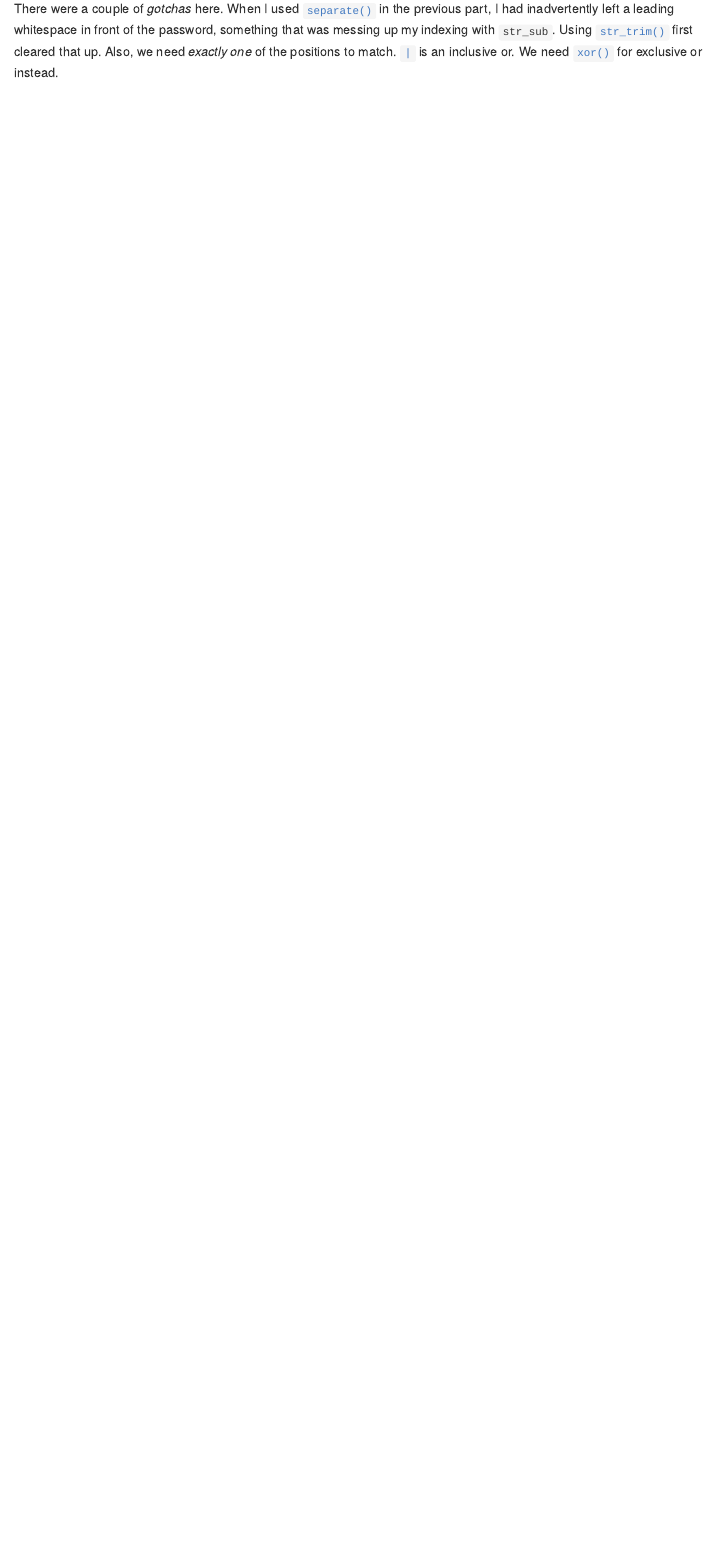
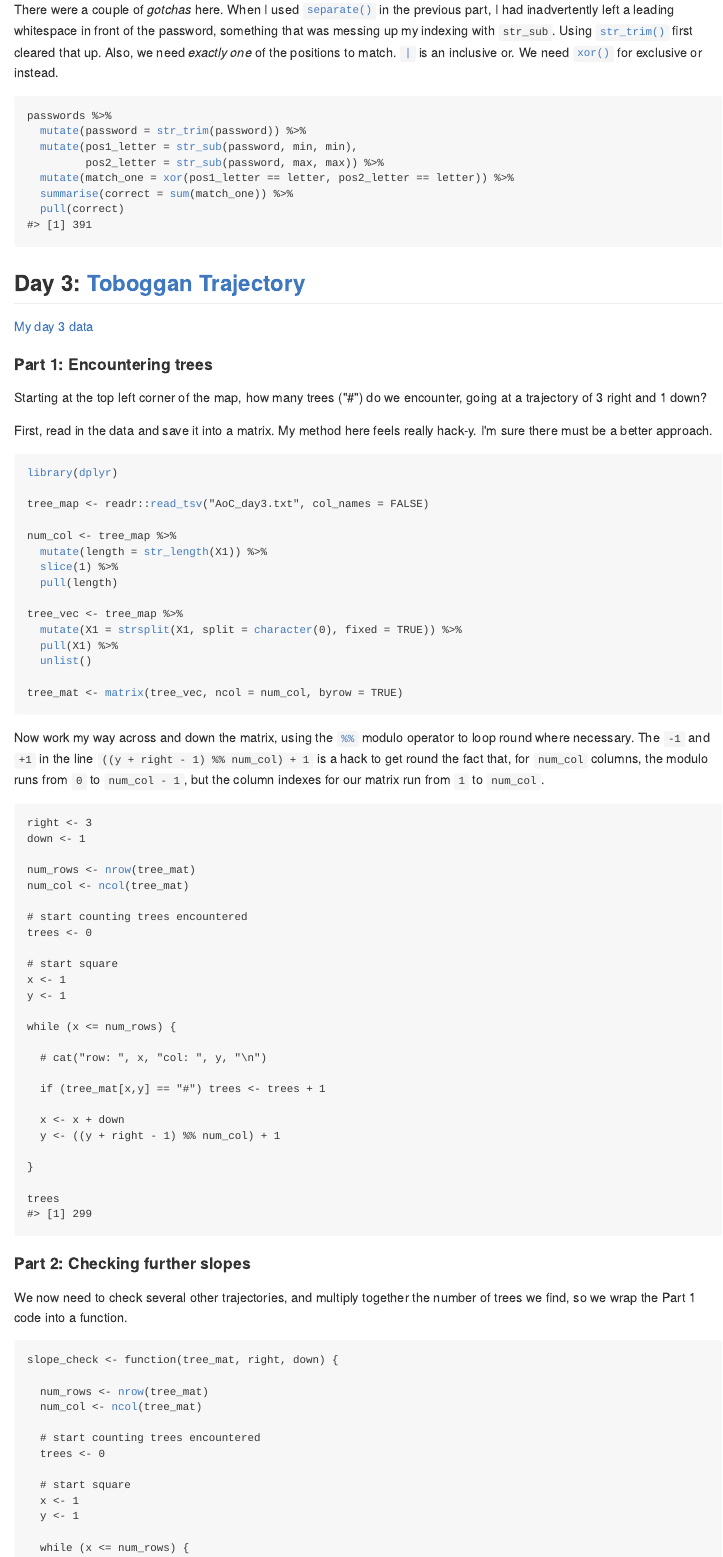
Before and after one commit to EllaKaye/hugodown-website, an R Markdown document (content/post/advent-of-code-2020/index.Rmd): the page in a window 1100 px wide, from 2410 px down before the commit and from 2430 px down after it, so that both start at the same text. The pictures show the output file content/post/advent-of-code-2020/index.md that the author committed with the source, drawn offline in the style of GitHub.

Commit message:
AoC day 3 solutions

````diff
--- a/content/post/advent-of-code-2020/index.Rmd
+++ b/content/post/advent-of-code-2020/index.Rmd
@@ -35,8 +35,9 @@ There will no doubt be a wide variety of ways to solve these problems. I'm going
 
 Each participant gets different input data, so my numerical solutions may be different from others. If you're not signed up for Advent of Code yourself, but want to follow along with my data, you can download it at from the data links at the beginning of each day's section. The links in the day section headers take you to challenge on the Advent of Code page. The links directly below are a table of contents for this page.
 
-1. <a href="#day1">Report repair</a>
-2. <a href="#day2">Password philosophy</a>
+1. <a href="#day1">Report Repair</a>
+2. <a href="#day2">Password Philosophy</a>
+3. <a href="#day3">Toboggan Trajectory</a>
 
 <p><a id='day1'></a></p>
 
@@ -140,3 +140,96 @@ passwords %>%
 ```
 
 <p><a id='day3'></a></p>
+
+## Day 3: [Toboggan Trajectory](https://adventofcode.com/2020/day/3)
+
+[My day 3 data](https://ellakaye.rbind.io/post/advent-of-code-2020/AoC_day3.txt)
+
+#### Part 1: Encountering trees
+
+Starting at the top left corner of the map, how many trees ("#") do we encounter, going at a trajectory of 3 right and 1 down?
+
+First, read in the data and save it into a matrix. My method here feels really hack-y. I'm sure there must be a better approach.
+
+```{r, message = FALSE}
+library(dplyr)
+
+tree_map <- readr::read_tsv("AoC_day3.txt", col_names = FALSE)
+
+num_col <- tree_map %>%
+  mutate(length = str_length(X1)) %>%
+  slice(1) %>%
+  pull(length)
+
+tree_vec <- tree_map %>%
+  mutate(X1 = strsplit(X1, split = character(0), fixed = TRUE)) %>%
+  pull(X1) %>%
+  unlist()
+
+tree_mat <- matrix(tree_vec, ncol = num_col, byrow = TRUE)
+```
+
+Now work my way across and down the matrix, using the `%%` modulo operator to loop round where necessary. The `-1` and `+1` in the line `((y + right - 1) %% num_col) + 1` is a hack to get round the fact that, for `num_col` columns, the modulo runs from `0` to `num_col - 1`, but the column indexes for our matrix run from `1` to `num_col`.
+
+```{r, message = FALSE}
+right <- 3
+down <- 1
+
+num_rows <- nrow(tree_mat)
+num_col <- ncol(tree_mat)
+
+# start counting trees encountered
+trees <- 0
+
+# start square
+x <- 1
+y <- 1
+
+while (x <= num_rows) {
+
+  # cat("row: ", x, "col: ", y, "\n")
+
+  if (tree_mat[x,y] == "#") trees <- trees + 1
+
+  x <- x + down
+  y <- ((y + right - 1) %% num_col) + 1
+
+}
+
+trees
+```
+
+#### Part 2: Checking further slopes
+
+We now need to check several other trajectories, and multiply together the number of trees we find, so we wrap the Part 1 code into a function.
+
+```{r, message = FALSE}
+slope_check <- function(tree_mat, right, down) {
+
+  num_rows <- nrow(tree_mat)
+  num_col <- ncol(tree_mat)
+
+  # start counting trees encountered
+  trees <- 0
+
+  # start square
+  x <- 1
+  y <- 1
+
+  while (x <= num_rows) {
+
+    if (tree_mat[x,y] == "#") trees <- trees + 1
+
+    x <- x + down
+    y <- ((y + right - 1) %% num_col) + 1
+
+  }
+  trees
+}
+
+prod(slope_check(tree_mat, 1, 1),
+     slope_check(tree_mat, 3, 1),
+     slope_check(tree_mat, 5, 1),
+     slope_check(tree_mat, 7, 1),
+     slope_check(tree_mat, 1, 2))
+```
````
Also changed, not shown: content/post/advent-of-code-2020/index.md, content/post/advent-of-code-2020/index.Rmd (3 more changed lines).
